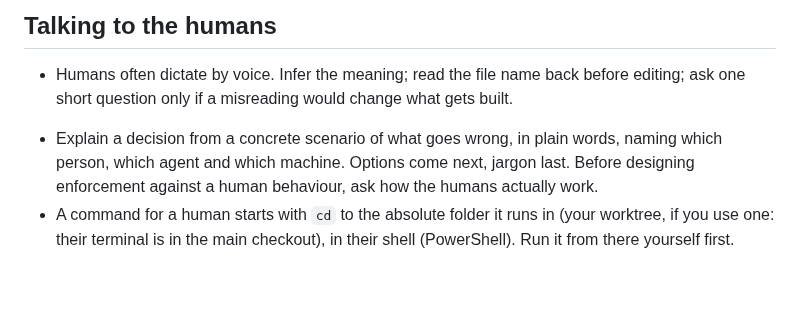
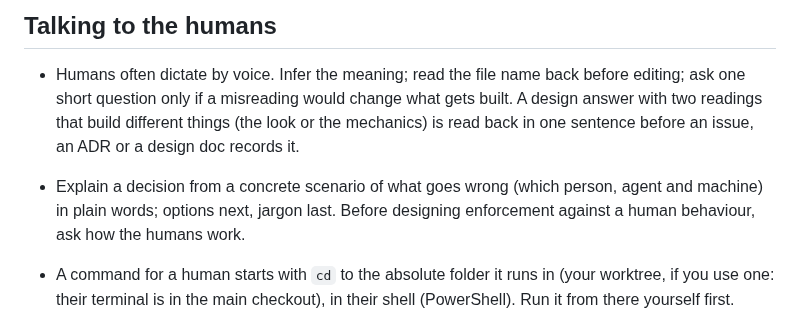
Before and after one commit to xperiaroco2/prime-game, a Markdown page: CLAUDE.md, the part around the change. Rendered like a GitHub page; blank space fills up the shorter version.

```diff
--- a/CLAUDE.md
+++ b/CLAUDE.md
@@ -127,11 +127,12 @@ PowerShell 5.1 is the primary shell; the Bash tool is Git Bash.
 
 ## Talking to the humans
 - Humans often dictate by voice. Infer the meaning; read the file name back before editing; ask one short question
-  only if a misreading would change what gets built.
+  only if a misreading would change what gets built. A design answer with two readings that build different things
+  (the look or the mechanics) is read back in one sentence before an issue, an ADR or a design doc records it.
+<!-- see docs/interventions/2026-09-30-engineer-ghosts-look-not-flight.md -->
+- Explain a decision from a concrete scenario of what goes wrong (which person, agent and machine) in plain words;
+  options next, jargon last. Before designing enforcement against a human behaviour, ask how the humans work.
 <!-- see docs/interventions/2026-09-28-engineer-plain-explanations.md -->
-- Explain a decision from a concrete scenario of what goes wrong, in plain words, naming which person, which agent
-  and which machine. Options come next, jargon last. Before designing enforcement against a human behaviour, ask
-  how the humans actually work.
 - A command for a human starts with `cd` to the absolute folder it runs in (your worktree, if you use one: their
   terminal is in the main checkout), in their shell (PowerShell). Run it from there yourself first.
 <!-- see docs/interventions/2026-09-29-engineer-commands-say-where.md -->
```
Also changed, not shown: docs/AGENT_WORKFLOW.md (+4 -0 lines), docs/interventions/2026-09-30-engineer-ghosts-look-not-flight.md (added, +33 -0 lines).
